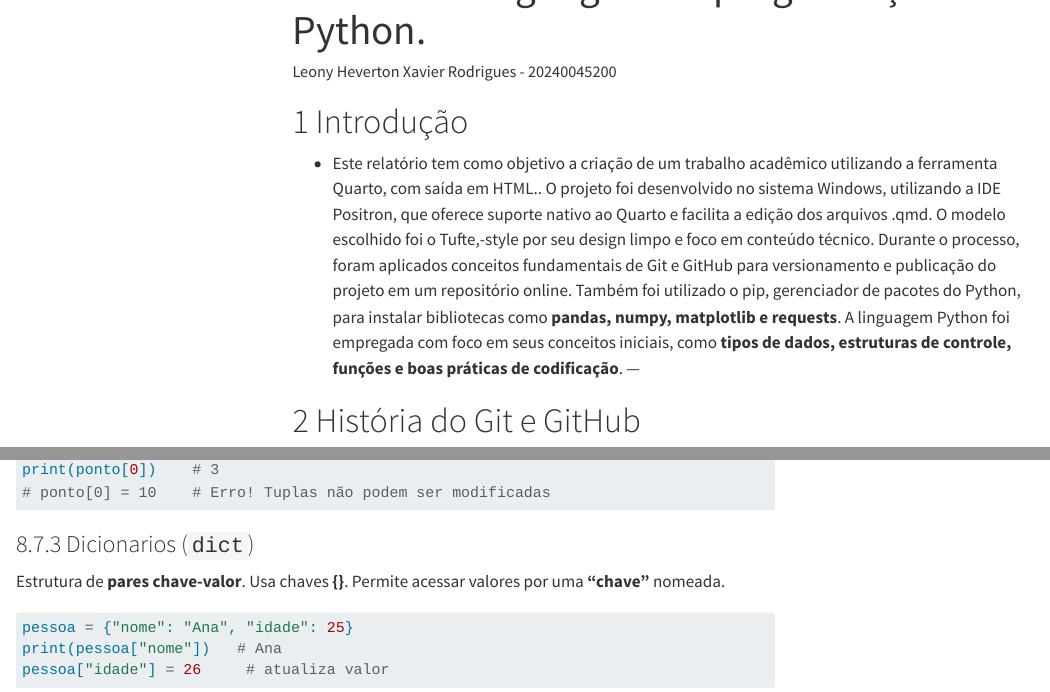
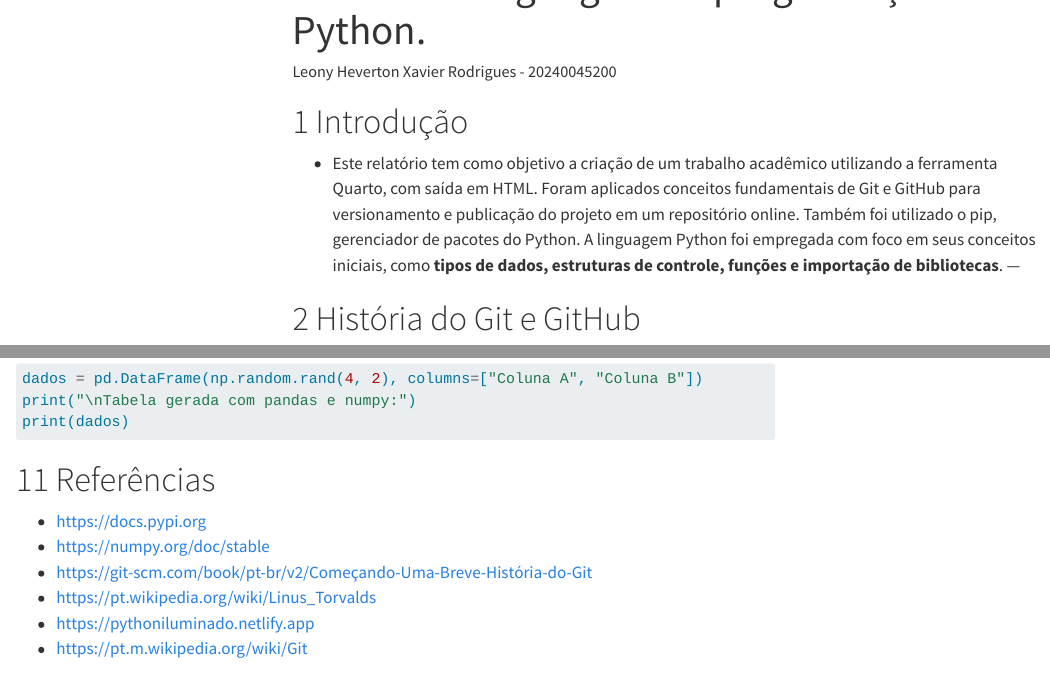
Before and after one commit to leonymotion/relat-rio.leony, a Quarto document (index.qmd): the page in a window 1100 px wide, from 100 px down, and a second part further down, joined at a grey line. Rendered offline with R 4.5, knitr and Pandoc in place of Quarto, with nearby package versions; menus at the side of the page are left out.

Commit message:
texto atualizado e correções ortográficas.

````diff
--- a/index.qmd
+++ b/index.qmd
@@ -15,8 +15,10 @@ editor: visual
 
 # Introdução
 
-- Este relatório tem como objetivo a criação de um trabalho acadêmico utilizando a ferramenta Quarto, com saída em HTML.. O projeto foi desenvolvido no sistema Windows, utilizando a IDE Positron, que oferece suporte nativo ao Quarto e facilita a edição dos arquivos .qmd. O modelo escolhido foi o Tufte,-style por seu design limpo e foco em conteúdo técnico.
-Durante o processo, foram aplicados conceitos fundamentais de Git e GitHub para versionamento e publicação do projeto em um repositório online. Também foi utilizado o pip, gerenciador de pacotes do Python, para instalar bibliotecas como **pandas, numpy, matplotlib e requests**. A linguagem Python foi empregada com foco em seus conceitos iniciais, como **tipos de dados, estruturas de controle, funções e boas práticas de codificação**.
+- Este relatório tem como objetivo a criação de um trabalho acadêmico utilizando a ferramenta Quarto, com saída em HTML.
+Foram aplicados conceitos fundamentais de Git e GitHub para versionamento e publicação do projeto em um repositório online.
+Também foi utilizado o pip, gerenciador de pacotes do Python.
+A linguagem Python foi empregada com foco em seus conceitos iniciais, como **tipos de dados, estruturas de controle, funções e importação de bibliotecas**.
 ---
 
 # História do Git e GitHub
@@ -664,9 +667,19 @@ print(f"Data e hora atual: {datetime.datetime.now()}")
 print(f"O valor de pi é aproximadamente: {pi}")
 print(f"Raiz quadrada de 25: {sqrt(25)}")
 ```
+
 ### Exemplo com pandas e numpy
 ```python
 dados = pd.DataFrame(np.random.rand(4, 2), columns=["Coluna A", "Coluna B"])
 print("\nTabela gerada com pandas e numpy:")
 print(dados)
 ```
+
+# Referências
+
+- [https://docs.pypi.org](https://docs.pypi.org)
+- [https://numpy.org/doc/stable](https://numpy.org/doc/stable)
+- [https://git-scm.com/book/pt-br/v2/Começando-Uma-Breve-História-do-Git](https://git-scm.com/book/pt-br/v2/Começando-Uma-Breve-História-do-Git)
+- [https://pt.wikipedia.org/wiki/Linus_Torvalds](https://pt.wikipedia.org/wiki/Linus_Torvalds)
+- [https://pythoniluminado.netlify.app](https://pythoniluminado.netlify.app)
+- [https://pt.m.wikipedia.org/wiki/Git](https://pt.m.wikipedia.org/wiki/Git)
````
Also changed, not shown: index.html, index.qmd (5 more changed lines).
